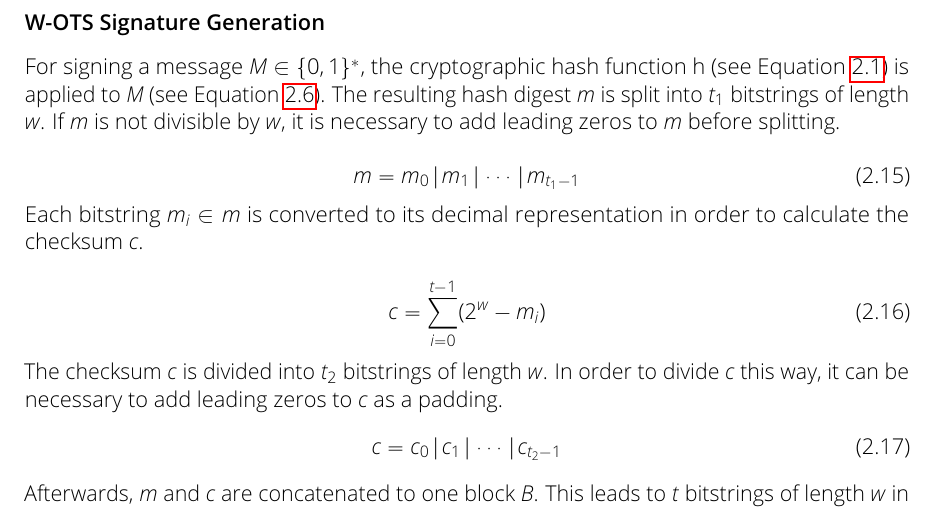
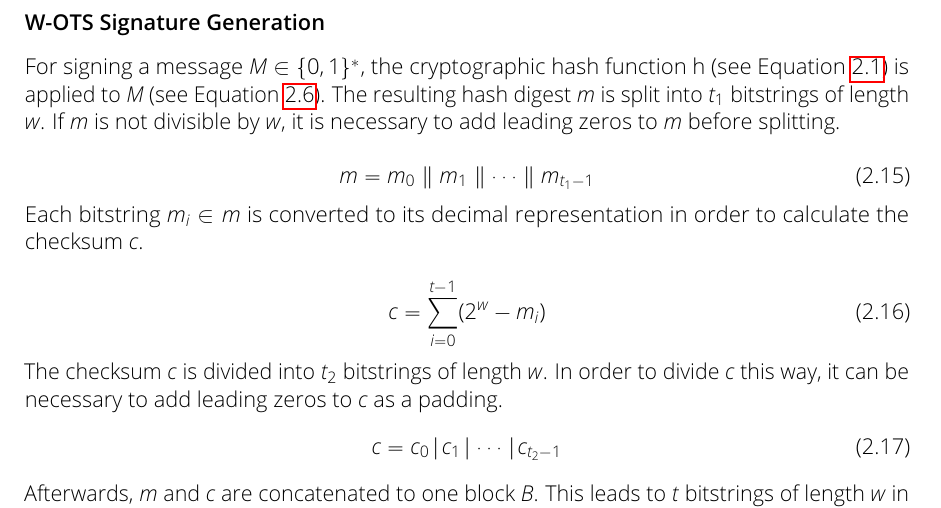
Before and after one commit to Amyy/master_thesis, a LaTeX thesis (thesis.tex, which reads chapters/background.tex): part of page 10 of 15, cut so that both start at the same text. Compiled offline with pdfLaTeX.

Commit message:
inserted new command "\concat" for parallel symbol || and used it for one equation
todo: use parallel symbol for each equation where necessary

```diff
--- a/chapters/background.tex
+++ b/chapters/background.tex
@@ -194,7 +194,7 @@ For signing a message $M \in \lbrace 0,1 \rbrace^*$, the cryptographic hash func
 
 \begin{equation}
 \label{eq:hash_digest_split}
-m = m_0 | m_1 | \cdots | m_{t_1-1}
+m = m_0 \concat m_1 \concat \cdots \concat m_{t_1-1}
 \end{equation}
 Each bitstring $m_i \in m$ is converted to its decimal representation in order to calculate the checksum $c$.
 % checksum t2 Teile der Länge w teilbar
--- a/thesis.tex
+++ b/thesis.tex
@@ -24,6 +24,7 @@
 \definecolor{cyan_tud}{RGB}{0,158,224}
 \definecolor{grey_tud}{RGB}{114,120,121}
 
+\DeclareMathOperator\concat{|\!\!|}
 
 \begin{document}
 
```
